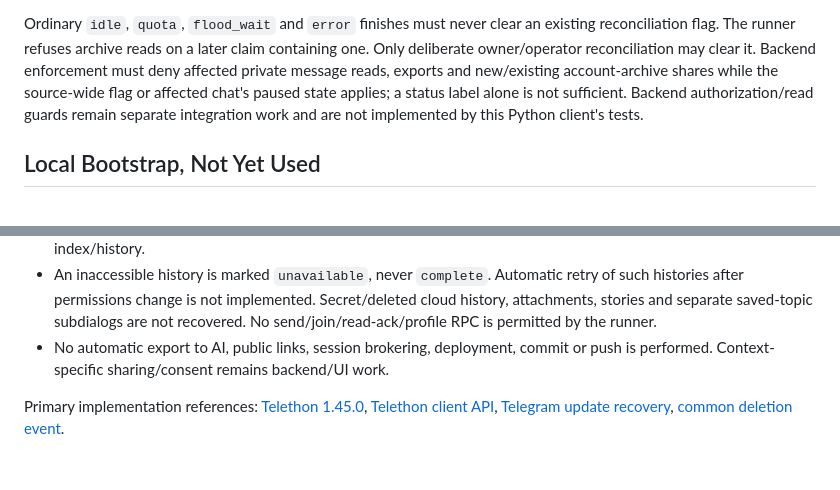
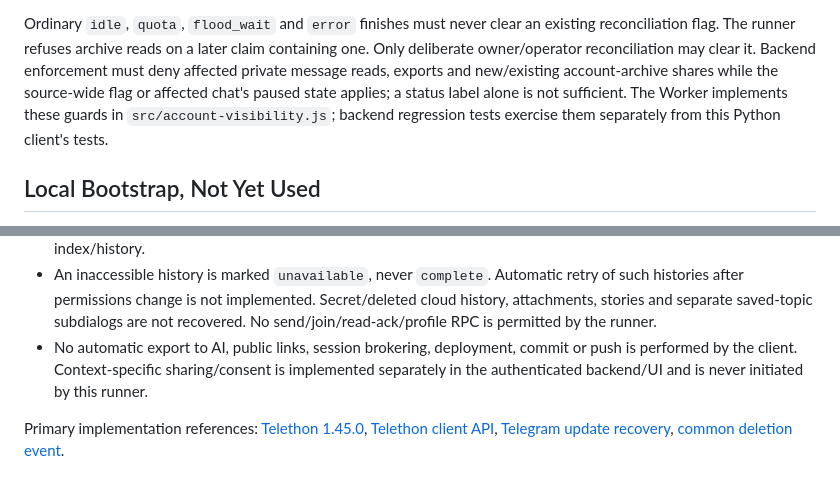
Before and after one commit to demideilan531-star/GCodRevit-TG-Bot, a Markdown page: docs/telegram-account-client.md, 2 parts joined by grey strips. Rendered like a GitHub page.

Commit message:
Clarify account archive guard verification

```diff
--- a/docs/telegram-account-client.md
+++ b/docs/telegram-account-client.md
@@ -158,8 +158,9 @@ reconciliation flag. The runner refuses archive reads on a later claim containin
 one. Only deliberate owner/operator reconciliation may clear it. Backend enforcement
 must deny affected private message reads, exports and new/existing account-archive
 shares while the source-wide flag or affected chat's paused state applies; a status
-label alone is not sufficient. Backend authorization/read guards remain separate
-integration work and are not implemented by this Python client's tests.
+label alone is not sufficient. The Worker implements these guards in
+`src/account-visibility.js`; backend regression tests exercise them separately from
+this Python client's tests.
 
 ## Local Bootstrap, Not Yet Used
 
@@ -215,7 +216,8 @@ disabling the workflow does not revoke a Telegram session.
   cloud history, attachments, stories and separate saved-topic subdialogs are not
   recovered. No send/join/read-ack/profile RPC is permitted by the runner.
 - No automatic export to AI, public links, session brokering, deployment, commit or
-  push is performed. Context-specific sharing/consent remains backend/UI work.
+  push is performed by the client. Context-specific sharing/consent is implemented
+  separately in the authenticated backend/UI and is never initiated by this runner.
 
 Primary implementation references: [Telethon 1.45.0](https://pypi.org/project/Telethon/1.45.0/),
 [Telethon client API](https://docs.telethon.dev/en/stable/modules/client.html),
```
